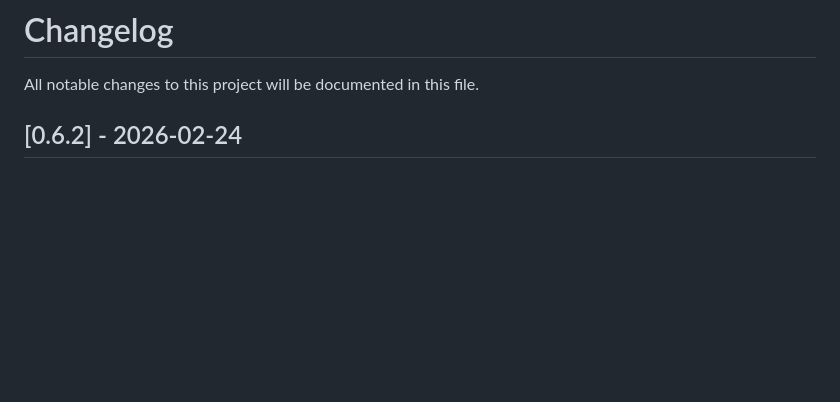
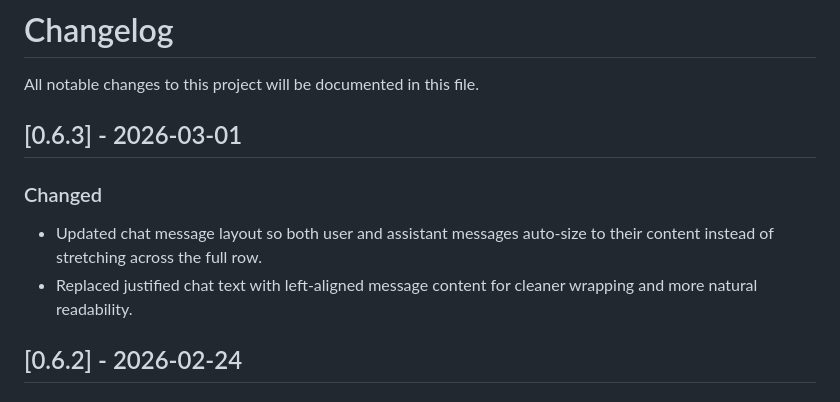
Before and after one commit to kadmielp/Office-Buddies, a Markdown page: CHANGELOG.md, the part around the change. Rendered like a GitHub page; blank space fills up the shorter version.

Commit message:
Update changelog for chat layout

```diff
--- a/CHANGELOG.md
+++ b/CHANGELOG.md
@@ -1,6 +1,13 @@
 # Changelog
 
 All notable changes to this project will be documented in this file.
+
+## [0.6.3] - 2026-03-01
+
+### Changed
+
+- Updated chat message layout so both user and assistant messages auto-size to their content instead of stretching across the full row.
+- Replaced justified chat text with left-aligned message content for cleaner wrapping and more natural readability.
 
 ## [0.6.2] - 2026-02-24
 
```
